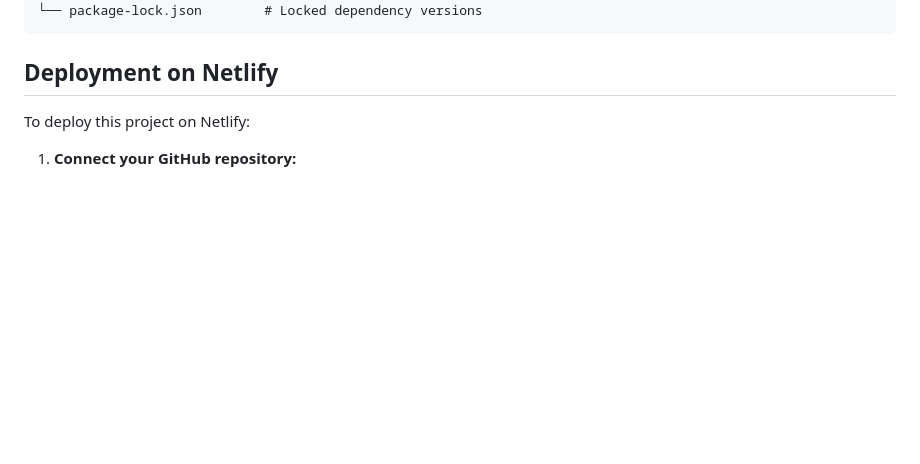
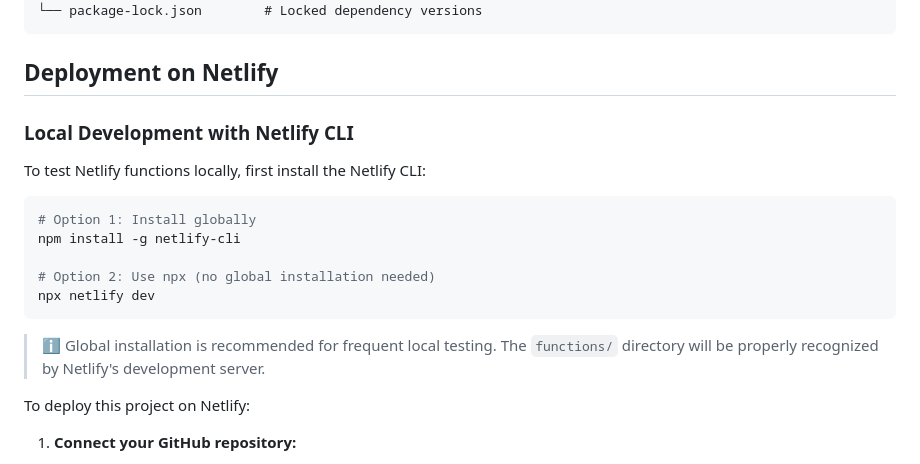
Before and after one commit to jackthecreeper/hyperliquid-trading-platform, a Markdown page: README.md, the part around the change. GitHub-like rendering; blank space fills up the shorter version.

Commit message:
Add README.md 1754080769280

````diff
--- a/README.md
+++ b/README.md
@@ -75,6 +75,20 @@ hyperliquid/
 
 ## Deployment on Netlify
 
+### Local Development with Netlify CLI
+
+To test Netlify functions locally, first install the Netlify CLI:
+```bash
+# Option 1: Install globally
+npm install -g netlify-cli
+
+# Option 2: Use npx (no global installation needed)
+npx netlify dev
+```
+
+> ℹ️ Global installation is recommended for frequent local testing. The `functions/` directory will be properly recognized by Netlify's development server.
+
+
 To deploy this project on Netlify:
 
 1. **Connect your GitHub repository:**
````
